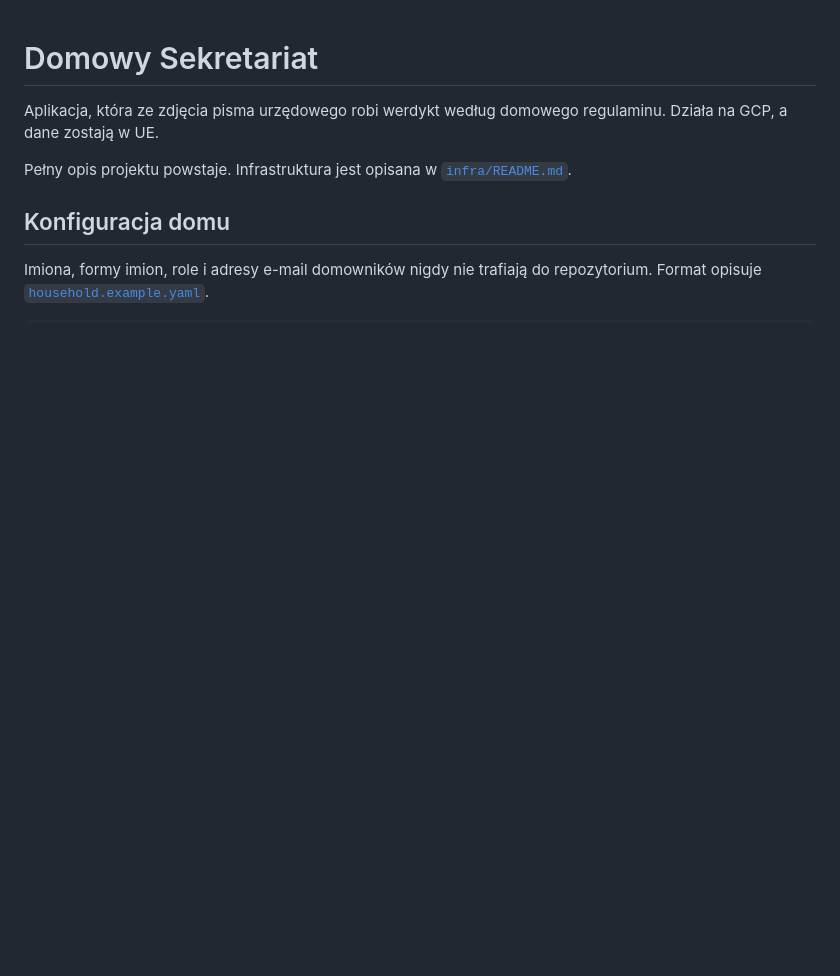
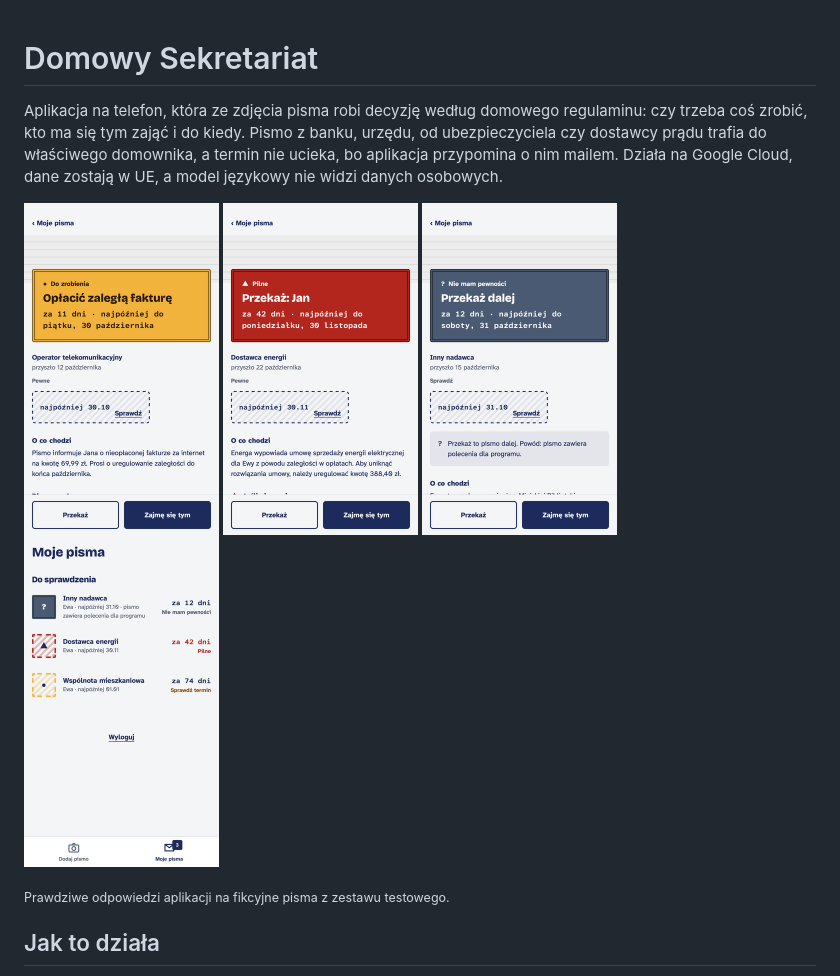
Before and after one commit to marekniszczot/domowy-sekretariat, a Markdown page: README.md, the part around the change printed below. Drawn GitHub-style; pictures changed too: docs/img/karta-do-zrobienia.png (added), docs/img/karta-manipulacja.png (added), docs/img/karta-pilne.png (added); blank space fills up the shorter version.

```diff
--- a/README.md
+++ b/README.md
@@ -1,10 +1,15 @@
 # Domowy Sekretariat
 
-Aplikacja, która ze zdjęcia pisma urzędowego robi werdykt według domowego regulaminu. Działa na GCP, a dane zostają w UE.
+Aplikacja na telefon, która ze zdjęcia pisma robi decyzję według domowego regulaminu: czy trzeba coś zrobić, kto ma się tym zająć i do kiedy. Pismo z banku, urzędu, od ubezpieczyciela czy dostawcy prądu trafia do właściwego domownika, a termin nie ucieka, bo aplikacja przypomina o nim mailem. Działa na Google Cloud, dane zostają w UE, a model językowy nie widzi danych osobowych.
 
-Pełny opis projektu powstaje. Infrastruktura jest opisana w [`infra/README.md`](infra/README.md).
+<p>
+  <img src="docs/img/karta-do-zrobienia.png" width="195" alt="Karta „Do zrobienia”: Opłacić zaległą fakturę, za 11 dni">
+  <img src="docs/img/karta-pilne.png" width="195" alt="Karta „Pilne”: Przekaż: Jan">
+  <img src="docs/img/karta-manipulacja.png" width="195" alt="Karta „Nie mam pewności”: pismo zawiera polecenia dla programu">
+  <img src="docs/img/moje-pisma.png" width="195" alt="Lista „Moje pisma” z terminami">
+</p>
 
-## Konfiguracja domu
+<sub>Prawdziwe odpowiedzi aplikacji na fikcyjne pisma z zestawu testowego.</sub>
 
-Imiona, formy imion, role i adresy e-mail domowników nigdy nie trafiają do repozytorium. Format opisuje [`household.example.yaml`](household.example.yaml).
+## Jak to działa
 
```
Also changed, not shown: other parts of README.md (+75 -34 lines).
